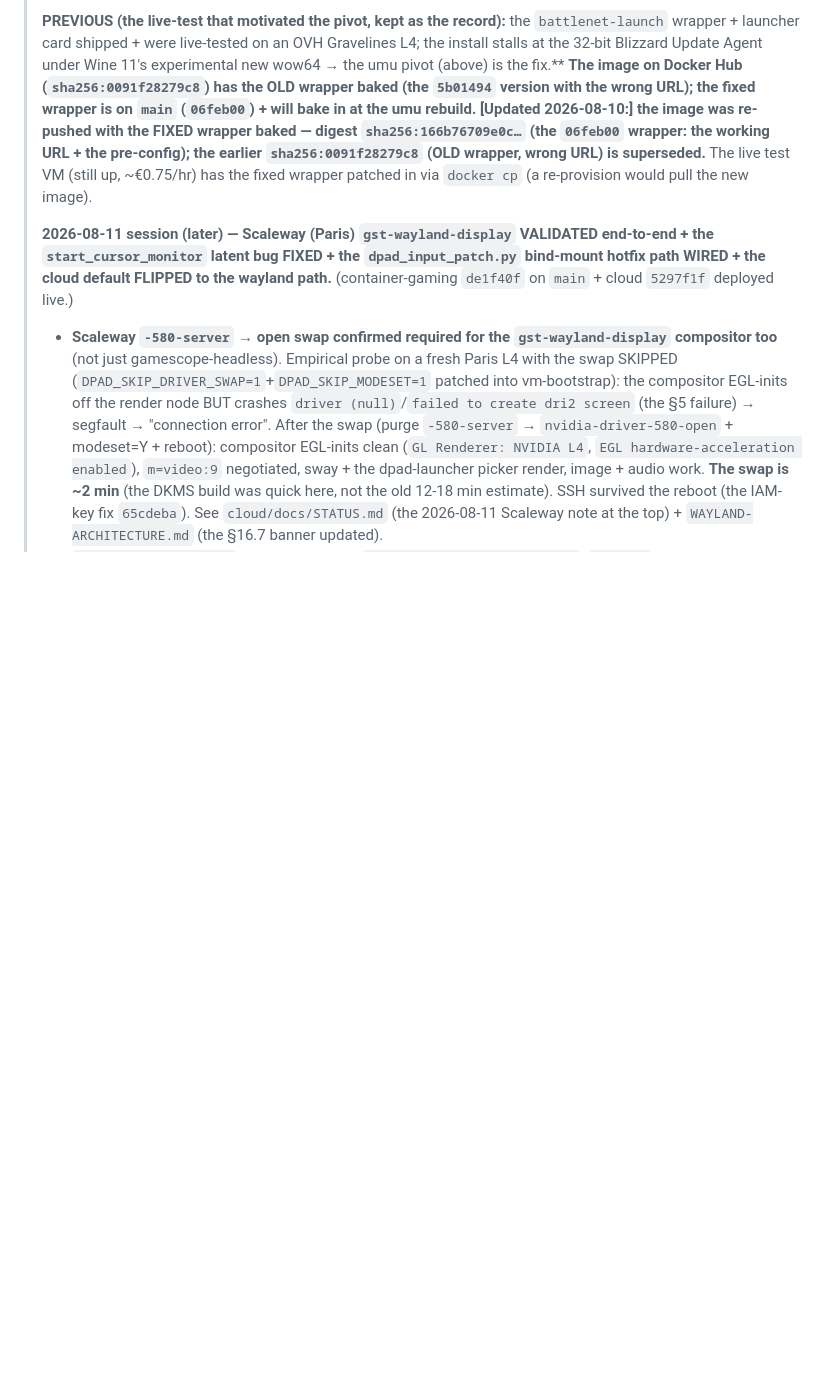
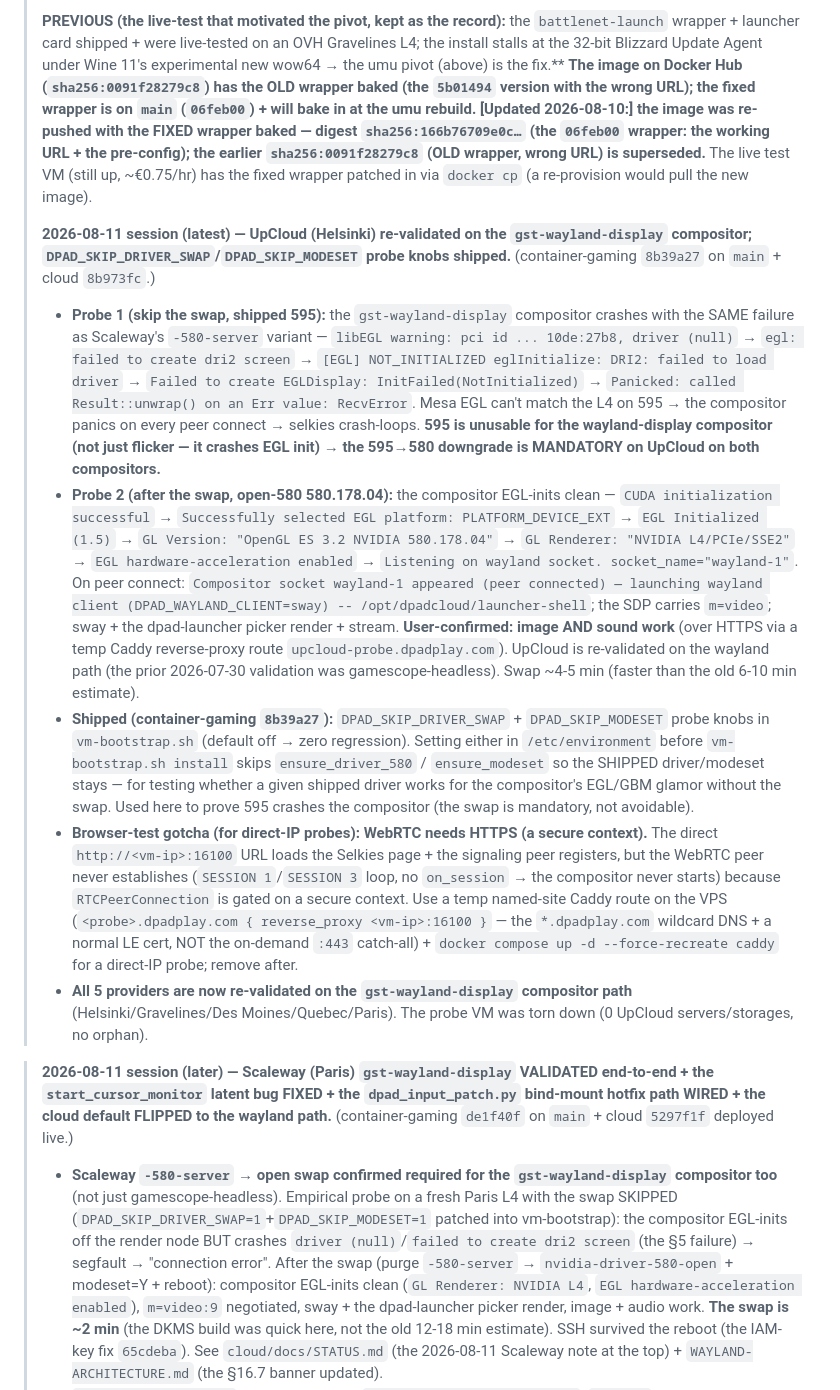
Before and after one commit to ForcesPT/container-gaming, a Markdown page: docs/PROJECT_STATE.md, the part around the change. GitHub-like rendering; blank space fills up the shorter version.

Commit message:
docs: 2026-08-11 UpCloud re-validated on the wayland-display compositor (image+sound); 595 crashes the compositor EGL/GBM glamor -> swap mandatory; DPAD_SKIP_DRIVER_SWAP knob shipped

```diff
--- a/docs/PROJECT_STATE.md
+++ b/docs/PROJECT_STATE.md
@@ -138,6 +138,15 @@
 > wrong URL) is superseded.** The live test VM (still up, ~€0.75/hr) has the fixed
 > wrapper patched in via `docker cp` (a re-provision would pull the new image).
 >
+> **2026-08-11 session (latest) — UpCloud (Helsinki) re-validated on the `gst-wayland-display` compositor; `DPAD_SKIP_DRIVER_SWAP`/`DPAD_SKIP_MODESET` probe knobs shipped.** (container-gaming `8b39a27` on `main` + cloud `8b973fc`.)
+>
+> - **Probe 1 (skip the swap, shipped 595):** the `gst-wayland-display` compositor crashes with the SAME failure as Scaleway's `-580-server` variant — `libEGL warning: pci id ... 10de:27b8, driver (null)` → `egl: failed to create dri2 screen` → `[EGL] NOT_INITIALIZED eglInitialize: DRI2: failed to load driver` → `Failed to create EGLDisplay: InitFailed(NotInitialized)` → `Panicked: called Result::unwrap() on an Err value: RecvError`. Mesa EGL can't match the L4 on 595 → the compositor panics on every peer connect → selkies crash-loops. **595 is unusable for the wayland-display compositor (not just flicker — it crashes EGL init) → the 595→580 downgrade is MANDATORY on UpCloud on both compositors.**
+> - **Probe 2 (after the swap, open-580 580.178.04):** the compositor EGL-inits clean — `CUDA initialization successful` → `Successfully selected EGL platform: PLATFORM_DEVICE_EXT` → `EGL Initialized (1.5)` → `GL Version: "OpenGL ES 3.2 NVIDIA 580.178.04"` → `GL Renderer: "NVIDIA L4/PCIe/SSE2"` → `EGL hardware-acceleration enabled` → `Listening on wayland socket. socket_name="wayland-1"`. On peer connect: `Compositor socket wayland-1 appeared (peer connected) — launching wayland client (DPAD_WAYLAND_CLIENT=sway) -- /opt/dpadcloud/launcher-shell`; the SDP carries `m=video`; sway + the dpad-launcher picker render + stream. **User-confirmed: image AND sound work** (over HTTPS via a temp Caddy reverse-proxy route `upcloud-probe.dpadplay.com`). UpCloud is re-validated on the wayland path (the prior 2026-07-30 validation was gamescope-headless). Swap ~4-5 min (faster than the old 6-10 min estimate).
+> - **Shipped (container-gaming `8b39a27`):** `DPAD_SKIP_DRIVER_SWAP` + `DPAD_SKIP_MODESET` probe knobs in `vm-bootstrap.sh` (default off → zero regression). Setting either in `/etc/environment` before `vm-bootstrap.sh install` skips `ensure_driver_580` / `ensure_modeset` so the SHIPPED driver/modeset stays — for testing whether a given shipped driver works for the compositor's EGL/GBM glamor without the swap. Used here to prove 595 crashes the compositor (the swap is mandatory, not avoidable).
+> - **Browser-test gotcha (for direct-IP probes): WebRTC needs HTTPS (a secure context).** The direct `http://<vm-ip>:16100` URL loads the Selkies page + the signaling peer registers, but the WebRTC peer never establishes (`SESSION 1`/`SESSION 3` loop, no `on_session` → the compositor never starts) because `RTCPeerConnection` is gated on a secure context. Use a temp named-site Caddy route on the VPS (`<probe>.dpadplay.com { reverse_proxy <vm-ip>:16100 }` — the `*.dpadplay.com` wildcard DNS + a normal LE cert, NOT the on-demand `:443` catch-all) + `docker compose up -d --force-recreate caddy` for a direct-IP probe; remove after.
+> - **All 5 providers are now re-validated on the `gst-wayland-display` compositor path** (Helsinki/Gravelines/Des Moines/Quebec/Paris). The probe VM was torn down (0 UpCloud servers/storages, no orphan).
+>
+
 > **2026-08-11 session (later) — Scaleway (Paris) `gst-wayland-display` VALIDATED end-to-end + the `start_cursor_monitor` latent bug FIXED + the `dpad_input_patch.py` bind-mount hotfix path WIRED + the cloud default FLIPPED to the wayland path.** (container-gaming `de1f40f` on `main` + cloud `5297f1f` deployed live.)
 >
 > - **Scaleway `-580-server` → open swap confirmed required for the `gst-wayland-display` compositor too** (not just gamescope-headless). Empirical probe on a fresh Paris L4 with the swap SKIPPED (`DPAD_SKIP_DRIVER_SWAP=1`+`DPAD_SKIP_MODESET=1` patched into vm-bootstrap): the compositor EGL-inits off the render node BUT crashes `driver (null)`/`failed to create dri2 screen` (the §5 failure) → segfault → "connection error". After the swap (purge `-580-server` → `nvidia-driver-580-open` + modeset=Y + reboot): compositor EGL-inits clean (`GL Renderer: NVIDIA L4`, `EGL hardware-acceleration enabled`), `m=video:9` negotiated, sway + the dpad-launcher picker render, image + audio work. **The swap is ~2 min** (the DKMS build was quick here, not the old 12-18 min estimate). SSH survived the reboot (the IAM-key fix `65cdeba`). See `cloud/docs/STATUS.md` (the 2026-08-11 Scaleway note at the top) + `WAYLAND-ARCHITECTURE.md` (the §16.7 banner updated).
```
Also changed, not shown: docs/WAYLAND-ARCHITECTURE.md (+3 -2 lines).
